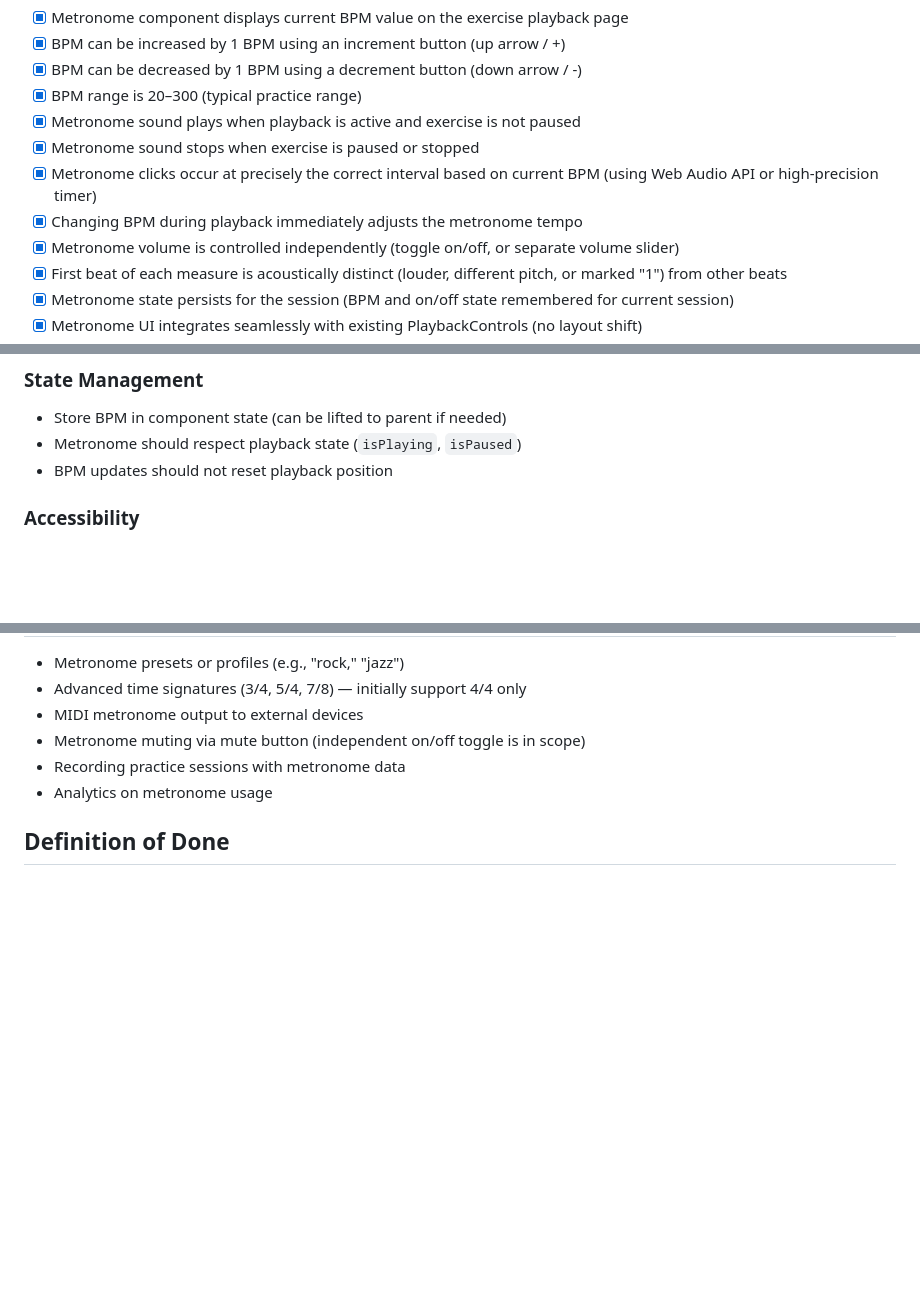
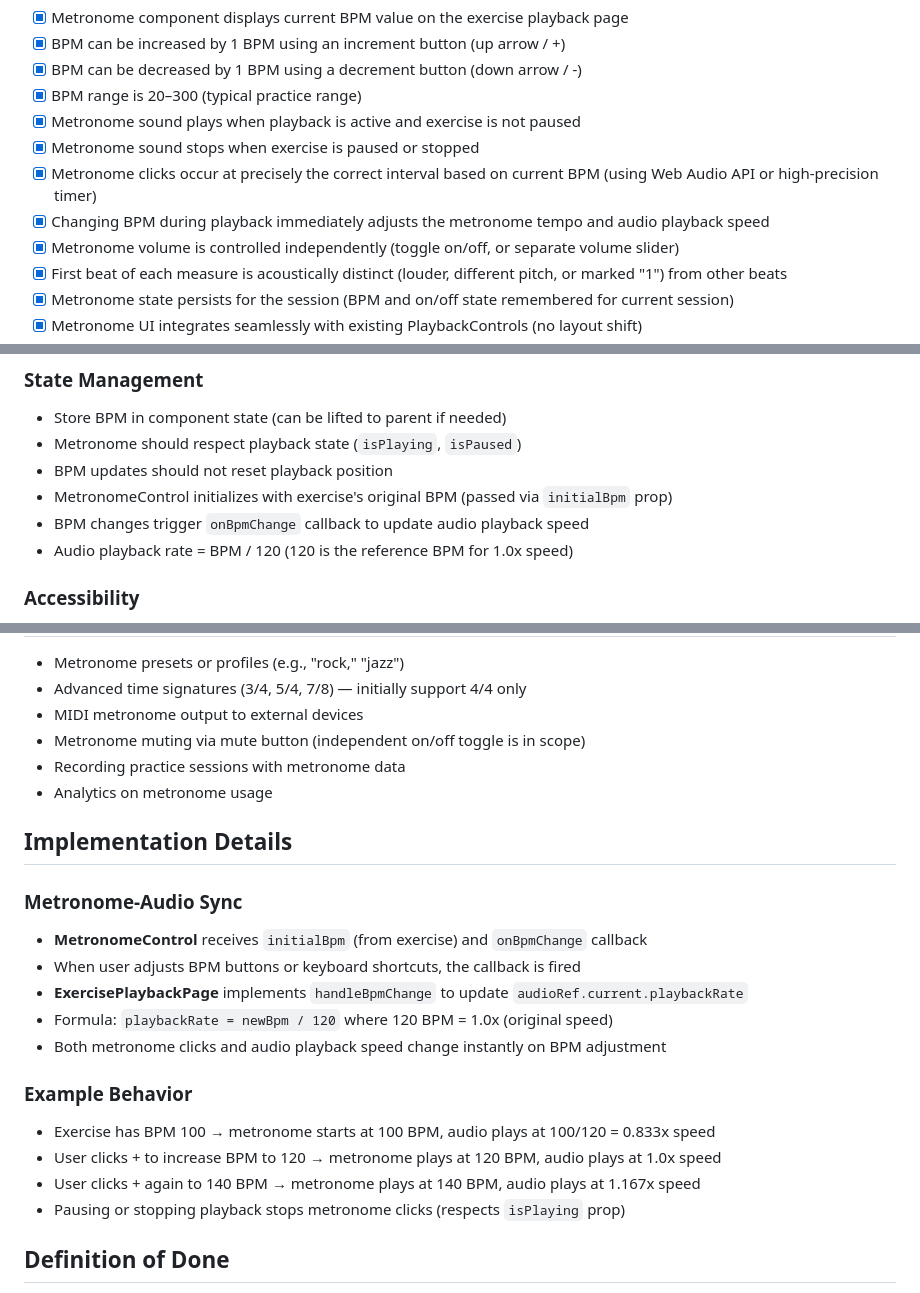
Before and after one commit to dRockdriguez/groove-lab, a Markdown page: specs/exercise-playback-metronome.md, 3 parts joined by grey strips. Rendered like a GitHub page; blank space fills up the shorter version.

Commit message:
docs: update spec for metronome-audio sync implementation
- Document that BPM changes now affect both metronome AND audio playback speed
- Add state management details for MetronomeControl initialization
- Add implementation details section with sync formula and example behavior
- Clarify how playback rate is calculated (BPM / 120)

Co-Authored-By: Claude Haiku 4.5 <noreply@anthropic.com>

```diff
--- a/specs/exercise-playback-metronome.md
+++ b/specs/exercise-playback-metronome.md
@@ -26,7 +26,7 @@ I should generate metronome sounds at precise intervals so that the timing is ac
 - [x] Metronome sound plays when playback is active and exercise is not paused
 - [x] Metronome sound stops when exercise is paused or stopped
 - [x] Metronome clicks occur at precisely the correct interval based on current BPM (using Web Audio API or high-precision timer)
-- [x] Changing BPM during playback immediately adjusts the metronome tempo
+- [x] Changing BPM during playback immediately adjusts the metronome tempo and audio playback speed
 - [x] Metronome volume is controlled independently (toggle on/off, or separate volume slider)
 - [x] First beat of each measure is acoustically distinct (louder, different pitch, or marked "1") from other beats
 - [x] Metronome state persists for the session (BPM and on/off state remembered for current session)
@@ -71,6 +71,9 @@ Integration: Place in ExercisePlaybackPage alongside PlaybackControls
 - Store BPM in component state (can be lifted to parent if needed)
 - Metronome should respect playback state (`isPlaying`, `isPaused`)
 - BPM updates should not reset playback position
+- MetronomeControl initializes with exercise's original BPM (passed via `initialBpm` prop)
+- BPM changes trigger `onBpmChange` callback to update audio playback speed
+- Audio playback rate = BPM / 120 (120 is the reference BPM for 1.0x speed)
 
 ### Accessibility
 - BPM input labeled with `<label htmlFor="bpm-input">`
@@ -92,6 +95,21 @@ Integration: Place in ExercisePlaybackPage alongside PlaybackControls
 - Recording practice sessions with metronome data
 - Analytics on metronome usage
 
+## Implementation Details
+
+### Metronome-Audio Sync
+- **MetronomeControl** receives `initialBpm` (from exercise) and `onBpmChange` callback
+- When user adjusts BPM buttons or keyboard shortcuts, the callback is fired
+- **ExercisePlaybackPage** implements `handleBpmChange` to update `audioRef.current.playbackRate`
+- Formula: `playbackRate = newBpm / 120` where 120 BPM = 1.0x (original speed)
+- Both metronome clicks and audio playback speed change instantly on BPM adjustment
+
+### Example Behavior
+- Exercise has BPM 100 → metronome starts at 100 BPM, audio plays at 100/120 = 0.833x speed
+- User clicks + to increase BPM to 120 → metronome plays at 120 BPM, audio plays at 1.0x speed
+- User clicks + again to 140 BPM → metronome plays at 140 BPM, audio plays at 1.167x speed
+- Pausing or stopping playback stops metronome clicks (respects `isPlaying` prop)
+
 ## Definition of Done
 
 1. ✅ Spec reviewed and approved
```
